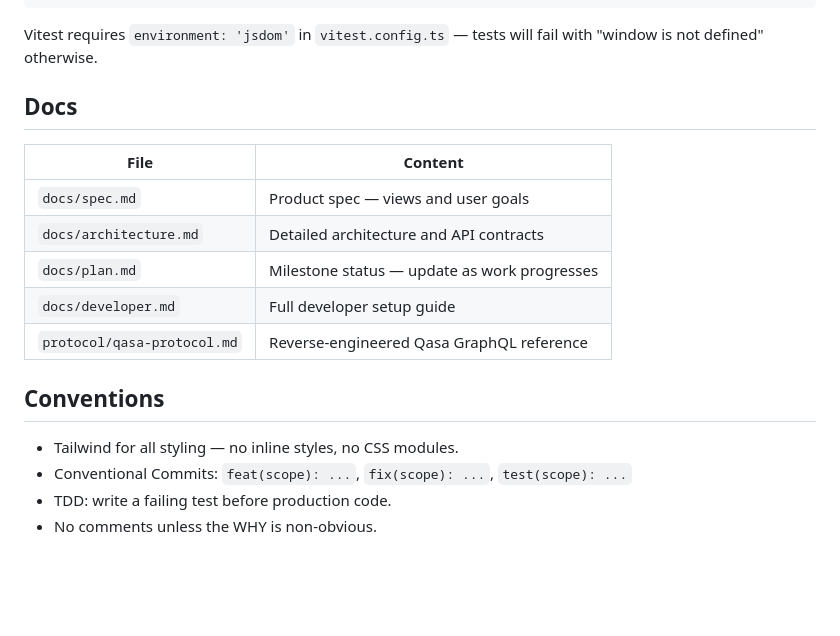
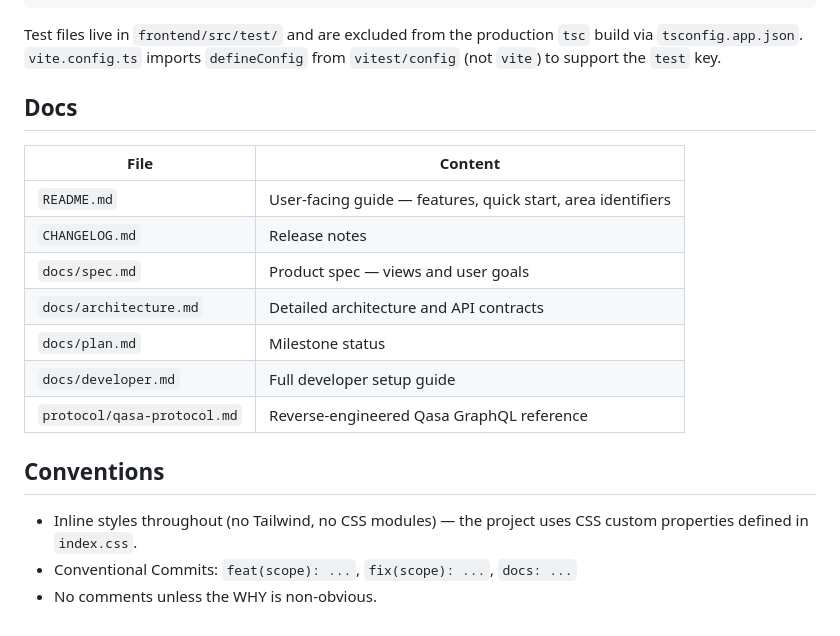
Before and after one commit to divyavanmahajan/research, a Markdown page: apartment-finder/CLAUDE.md, the part around one of its changes. Drawn GitHub-style; blank space fills up the shorter version.

````diff
--- a/apartment-finder/CLAUDE.md
+++ b/apartment-finder/CLAUDE.md
@@ -100,21 +170,22 @@ vi.mock('../../../src/api/qasaApi', () => ({
 }));
 ```
 
-Vitest requires `environment: 'jsdom'` in `vitest.config.ts` — tests will fail with "window is not defined" otherwise.
+Test files live in `frontend/src/test/` and are excluded from the production `tsc` build via `tsconfig.app.json`. `vite.config.ts` imports `defineConfig` from `vitest/config` (not `vite`) to support the `test` key.
 
 ## Docs
 
 | File | Content |
 |------|---------|
+| `README.md` | User-facing guide — features, quick start, area identifiers |
+| `CHANGELOG.md` | Release notes |
 | `docs/spec.md` | Product spec — views and user goals |
 | `docs/architecture.md` | Detailed architecture and API contracts |
-| `docs/plan.md` | Milestone status — update as work progresses |
+| `docs/plan.md` | Milestone status |
 | `docs/developer.md` | Full developer setup guide |
 | `protocol/qasa-protocol.md` | Reverse-engineered Qasa GraphQL reference |
 
 ## Conventions
 
-- Tailwind for all styling — no inline styles, no CSS modules.
-- Conventional Commits: `feat(scope): ...`, `fix(scope): ...`, `test(scope): ...`
-- TDD: write a failing test before production code.
+- Inline styles throughout (no Tailwind, no CSS modules) — the project uses CSS custom properties defined in `index.css`.
+- Conventional Commits: `feat(scope): ...`, `fix(scope): ...`, `docs: ...`
 - No comments unless the WHY is non-obvious.
````
Also changed, not shown: other parts of apartment-finder/CLAUDE.md (+106 -36 lines).
